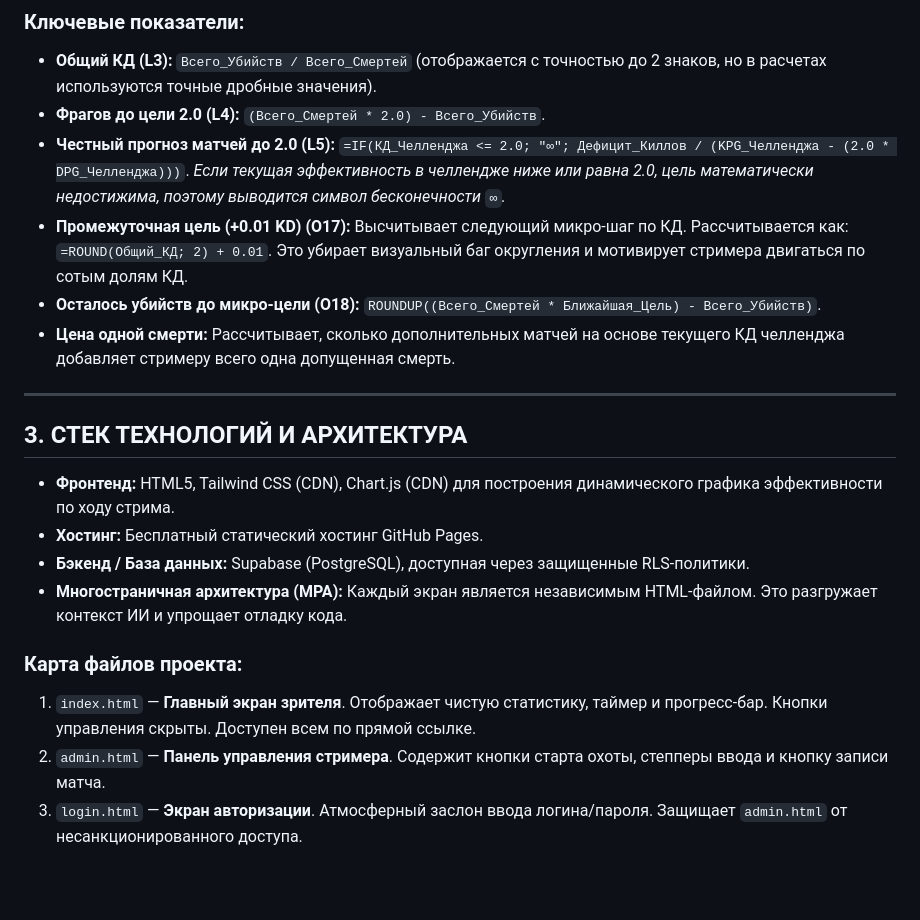
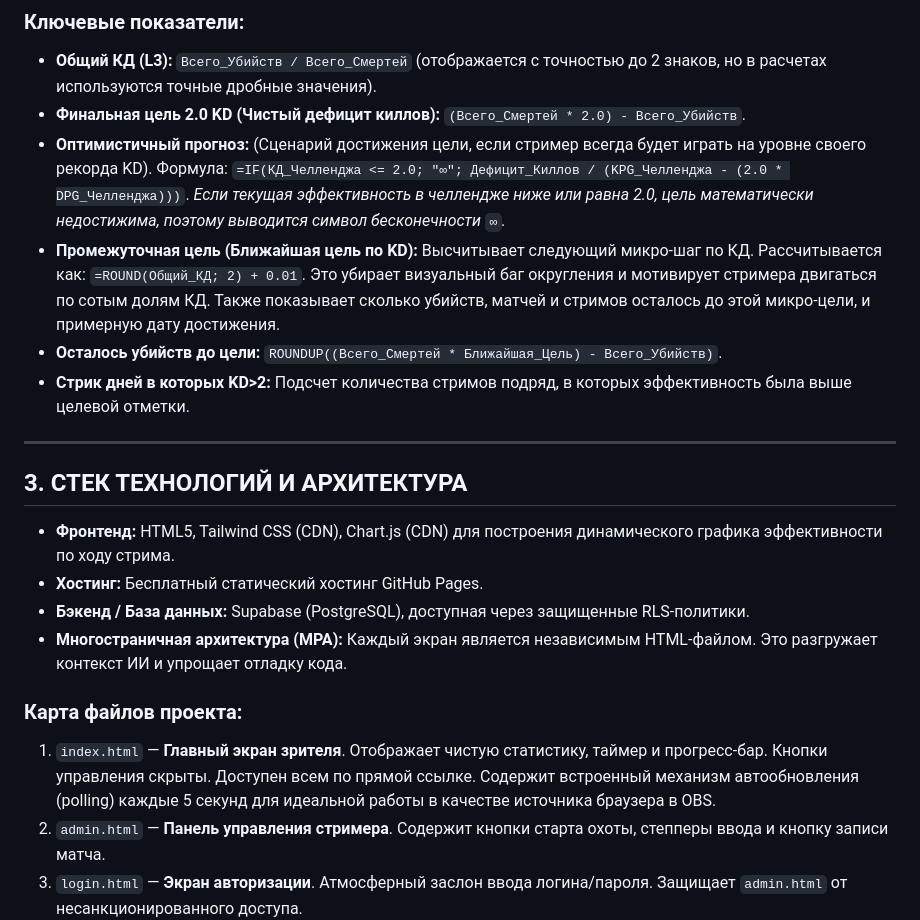
Before and after one commit to RHA5/hunt-kd-tracker, a Markdown page: README.md, the part around the change. Drawn GitHub-style; blank space fills up the shorter version.

Commit message:
Обновление документации: актуализация названий метрик и описания логики index.html

```diff
--- a/README.md
+++ b/README.md
@@ -19,12 +19,12 @@
 
 ### Ключевые показатели:
 - **Общий КД (L3):** `Всего_Убийств / Всего_Смертей` (отображается с точностью до 2 знаков, но в расчетах используются точные дробные значения).
-- **Фрагов до цели 2.0 (L4):** `(Всего_Смертей * 2.0) - Всего_Убийств`.
-- **Честный прогноз матчей до 2.0 (L5):** `=IF(КД_Челленджа <= 2.0; "∞"; Дефицит_Киллов / (KPG_Челленджа - (2.0 * DPG_Челленджа)))`.
+- **Финальная цель 2.0 KD (Чистый дефицит киллов):** `(Всего_Смертей * 2.0) - Всего_Убийств`.
+- **Оптимистичный прогноз:** (Сценарий достижения цели, если стример всегда будет играть на уровне своего рекорда KD). Формула: `=IF(КД_Челленджа <= 2.0; "∞"; Дефицит_Киллов / (KPG_Челленджа - (2.0 * DPG_Челленджа)))`.
   *Если текущая эффективность в челлендже ниже или равна 2.0, цель математически недостижима, поэтому выводится символ бесконечности `∞`.*
-- **Промежуточная цель (+0.01 KD) (O17):** Высчитывает следующий микро-шаг по КД. Рассчитывается как: `=ROUND(Общий_КД; 2) + 0.01`. Это убирает визуальный баг округления и мотивирует стримера двигаться по сотым долям КД.
-- **Осталось убийств до микро-цели (O18):** `ROUNDUP((Всего_Смертей * Ближайшая_Цель) - Всего_Убийств)`.
-- **Цена одной смерти:** Рассчитывает, сколько дополнительных матчей на основе текущего КД челленджа добавляет стримеру всего одна допущенная смерть.
+- **Промежуточная цель (Ближайшая цель по KD):** Высчитывает следующий микро-шаг по КД. Рассчитывается как: `=ROUND(Общий_КД; 2) + 0.01`. Это убирает визуальный баг округления и мотивирует стримера двигаться по сотым долям КД. Также показывает сколько убийств, матчей и стримов осталось до этой микро-цели, и примерную дату достижения.
+- **Осталось убийств до цели:** `ROUNDUP((Всего_Смертей * Ближайшая_Цель) - Всего_Убийств)`.
+- **Стрик дней в которых KD>2:** Подсчет количества стримов подряд, в которых эффективность была выше целевой отметки.
 
 ---
 
@@ -35,7 +35,7 @@
 *   **Многостраничная архитектура (MPA):** Каждый экран является независимым HTML-файлом. Это разгружает контекст ИИ и упрощает отладку кода.
 
 ### Карта файлов проекта:
-1.  `index.html` — **Главный экран зрителя**. Отображает чистую статистику, таймер и прогресс-бар. Кнопки управления скрыты. Доступен всем по прямой ссылке.
+1.  `index.html` — **Главный экран зрителя**. Отображает чистую статистику, таймер и прогресс-бар. Кнопки управления скрыты. Доступен всем по прямой ссылке. Содержит встроенный механизм автообновления (polling) каждые 5 секунд для идеальной работы в качестве источника браузера в OBS.
 2.  `admin.html` — **Панель управления стримера**. Содержит кнопки старта охоты, степперы ввода и кнопку записи матча.
 3.  `login.html` — **Экран авторизации**. Атмосферный заслон ввода логина/пароля. Защищает `admin.html` от несанкционированного доступа.
 4.  `history.html` — **Лог сыгранных сессий**. Удобная таблица с архивом всех стримов из базы данных Supabase.
```
